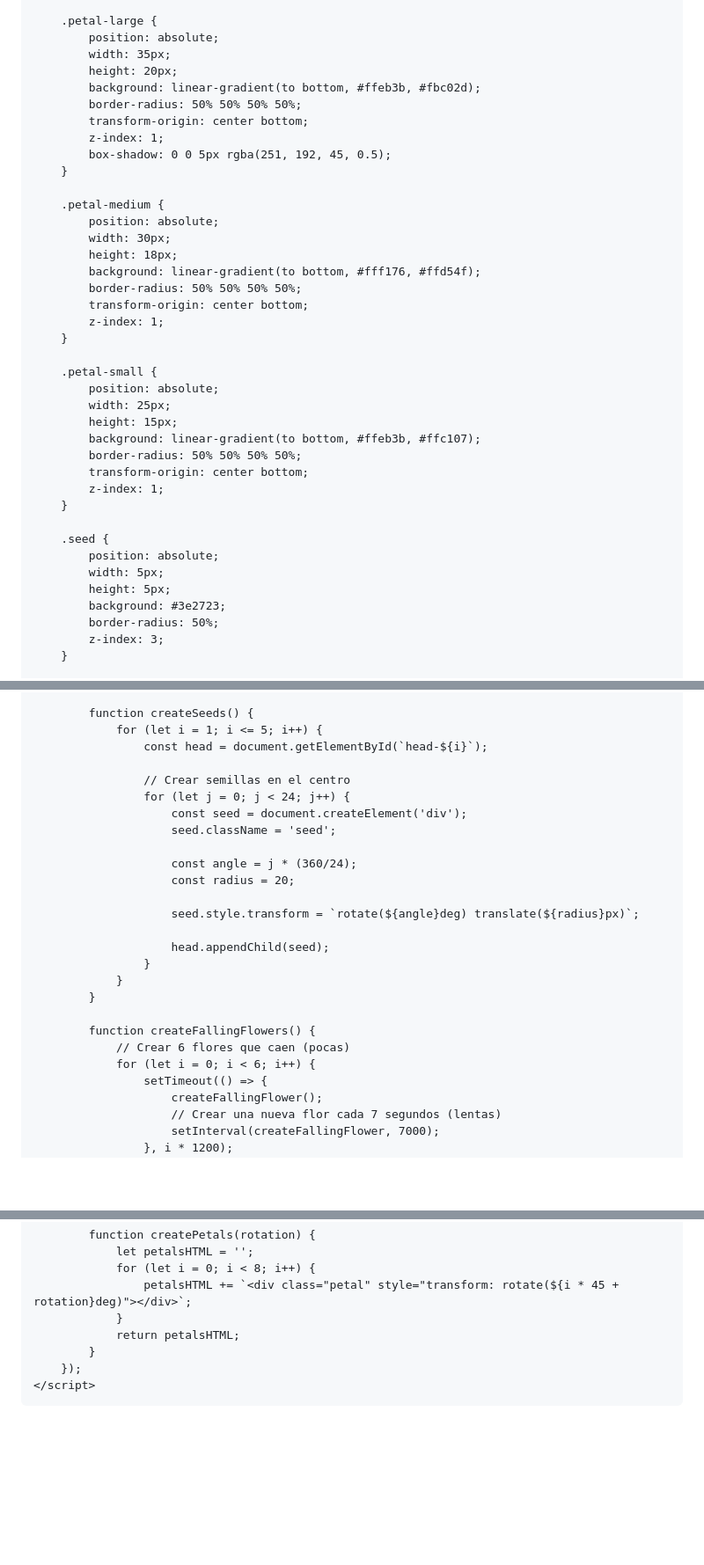
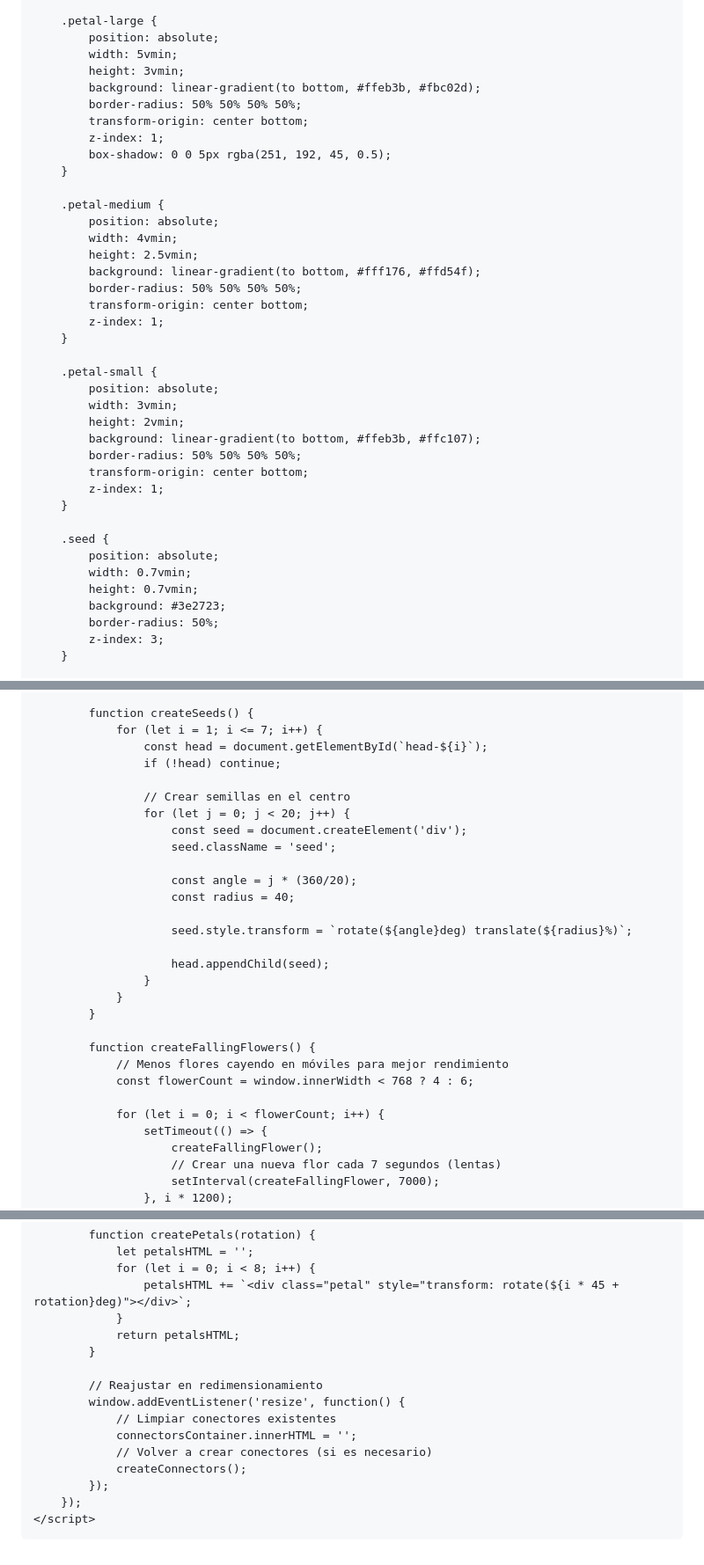
Before and after one commit to Danitp78/flores, a Markdown page: README.md, 3 parts joined by grey strips. Shown at 88% size. GitHub-like rendering; blank space fills up the shorter version.

```diff
--- a/README.md
+++ b/README.md
@@ -202,8 +202,8 @@
 
         .petal-large {
             position: absolute;
-            width: 35px;
-            height: 20px;
+            width: 5vmin;
+            height: 3vmin;
             background: linear-gradient(to bottom, #ffeb3b, #fbc02d);
             border-radius: 50% 50% 50% 50%;
             transform-origin: center bottom;
@@ -213,8 +213,8 @@
 
         .petal-medium {
             position: absolute;
-            width: 30px;
-            height: 18px;
+            width: 4vmin;
+            height: 2.5vmin;
             background: linear-gradient(to bottom, #fff176, #ffd54f);
             border-radius: 50% 50% 50% 50%;
             transform-origin: center bottom;
@@ -223,8 +223,8 @@
 
         .petal-small {
             position: absolute;
-            width: 25px;
-            height: 15px;
+            width: 3vmin;
+            height: 2vmin;
             background: linear-gradient(to bottom, #ffeb3b, #ffc107);
             border-radius: 50% 50% 50% 50%;
             transform-origin: center bottom;
@@ -233,8 +233,8 @@
 
         .seed {
             position: absolute;
-            width: 5px;
-            height: 5px;
+            width: 0.7vmin;
+            height: 0.7vmin;
             background: #3e2723;
             border-radius: 50%;
             z-index: 3;
@@ -457,18 +577,19 @@
             }
 
             function createSeeds() {
-                for (let i = 1; i <= 5; i++) {
+                for (let i = 1; i <= 7; i++) {
                     const head = document.getElementById(`head-${i}`);
+                    if (!head) continue;
 
                     // Crear semillas en el centro
-                    for (let j = 0; j < 24; j++) {
+                    for (let j = 0; j < 20; j++) {
                         const seed = document.createElement('div');
                         seed.className = 'seed';
 
-                        const angle = j * (360/24);
-                        const radius = 20;
+                        const angle = j * (360/20);
+                        const radius = 40;
 
-                        seed.style.transform = `rotate(${angle}deg) translate(${radius}px)`;
+                        seed.style.transform = `rotate(${angle}deg) translate(${radius}%)`;
 
                         head.appendChild(seed);
                     }
@@ -476,8 +597,10 @@
             }
 
             function createFallingFlowers() {
-                // Crear 6 flores que caen (pocas)
-                for (let i = 0; i < 6; i++) {
+                // Menos flores cayendo en móviles para mejor rendimiento
+                const flowerCount = window.innerWidth < 768 ? 4 : 6;
+
+                for (let i = 0; i < flowerCount; i++) {
                     setTimeout(() => {
                         createFallingFlower();
                         // Crear una nueva flor cada 7 segundos (lentas)
@@ -521,6 +644,14 @@
                 }
                 return petalsHTML;
             }
+
+            // Reajustar en redimensionamiento
+            window.addEventListener('resize', function() {
+                // Limpiar conectores existentes
+                connectorsContainer.innerHTML = '';
+                // Volver a crear conectores (si es necesario)
+                createConnectors();
+            });
         });
     </script>
 </body>
```
Also changed, not shown: other parts of README.md (+181 -61 lines).
